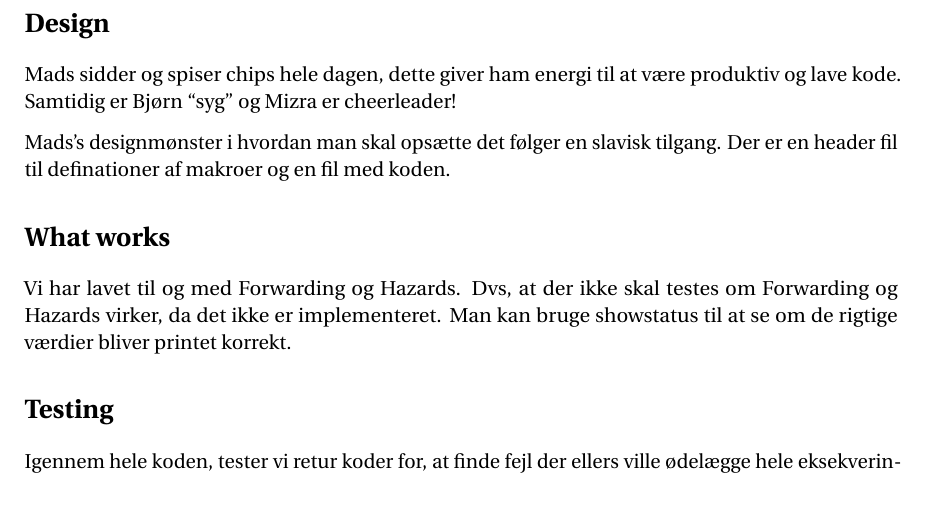
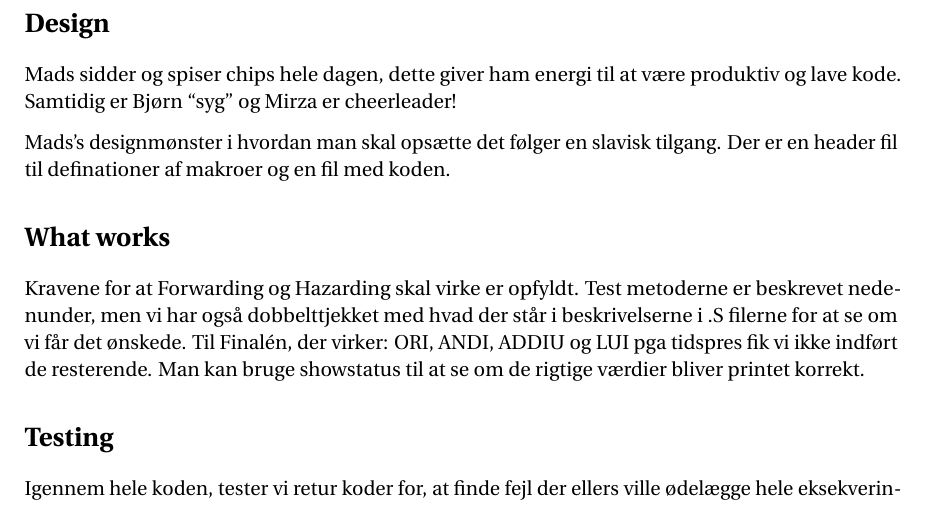
Before and after one commit to PhDuck/2aar-1, a LaTeX document (ARK/G2/g2/latex/G2.tex): part of page 2 of 3, cut so that both start at the same text. Compiled offline with pdfLaTeX.

Commit message:
lidt latex fast

```diff
--- a/ARK/G2/g2/latex/G2.tex
+++ b/ARK/G2/g2/latex/G2.tex
@@ -107,12 +107,12 @@
 \thispagestyle{plain}
 \section*{Design}
 Mads sidder og spiser chips hele dagen, dette giver ham energi til at være produktiv og lave kode.
-Samtidig er Bjørn ``syg'' og Mizra er cheerleader!
+Samtidig er Bjørn ``syg'' og Mirza er cheerleader!
 
 Mads's designmønster i hvordan man skal opsætte det følger en slavisk tilgang.
 Der er en header fil til definationer af makroer og en fil med koden.
 \section*{What works}
-Vi har lavet til og med Forwarding og Hazards. Dvs, at der ikke skal testes om Forwarding og Hazards virker, da det ikke er implementeret.
+Kravene for at Forwarding og Hazarding skal virke er opfyldt. Test metoderne er beskrevet nedenunder, men vi har også dobbelttjekket med hvad der står i beskrivelserne i .S filerne for at se om vi får det ønskede. Til Finalén, der virker: ORI, ANDI, ADDIU og LUI pga tidspres fik vi ikke indført de resterende.
 Man kan bruge showstatus til at se om de rigtige værdier bliver printet korrekt.
 \section*{Testing}
 Igennem hele koden, tester vi retur koder for, at finde fejl der ellers ville ødelægge hele eksekveringen, og/eller sørge for, at man håndtere fejl passende.
```
Also changed, not shown: ARK/G2/g2/latex/G2.bbl (added), ARK/G2/g2/latex/G2.pdf (added), 5 other files.
